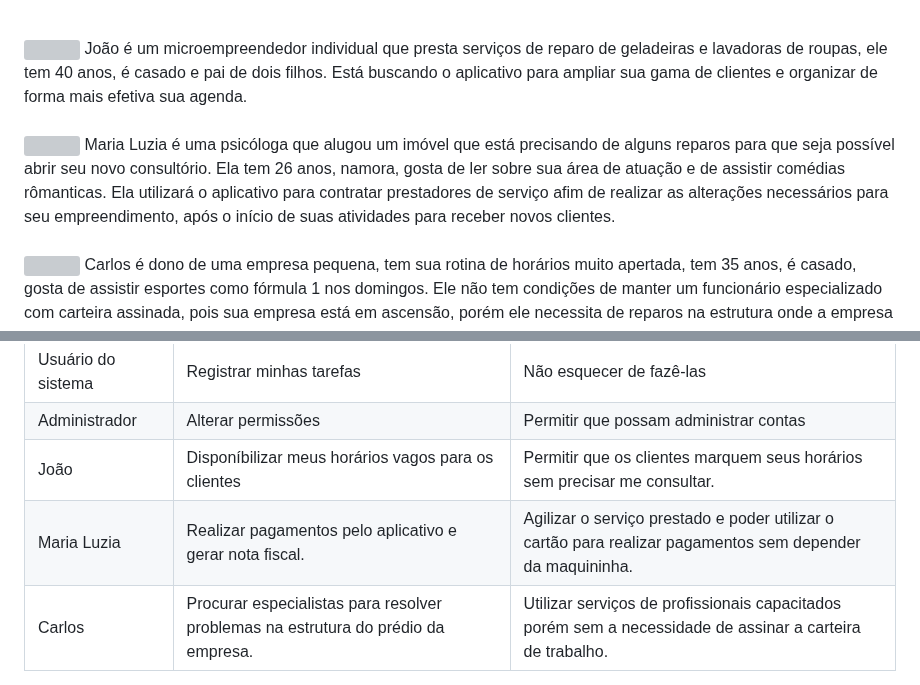
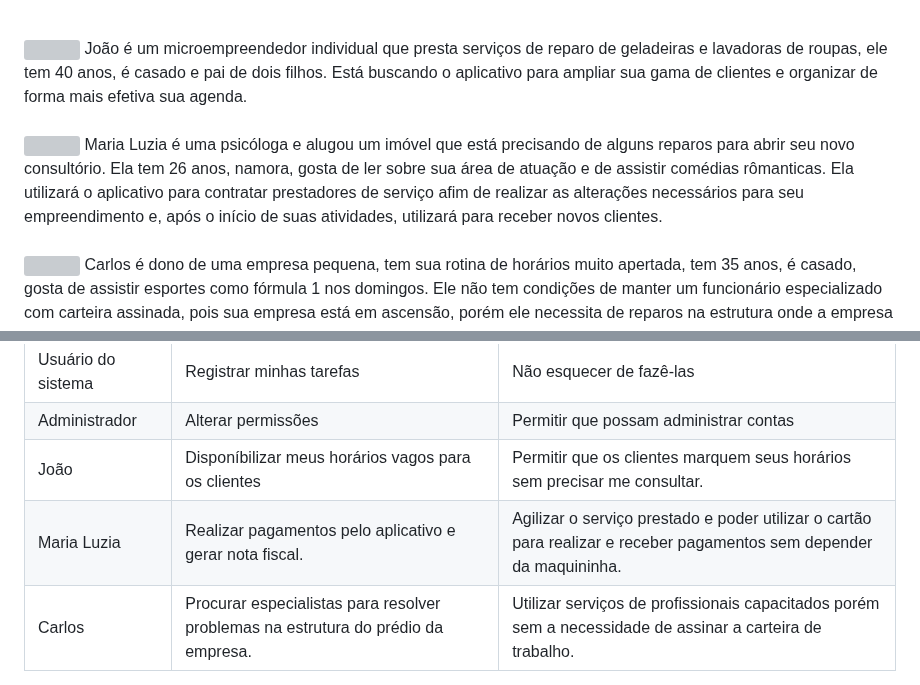
Before and after one commit to ICEI-PUC-Minas-PMV-SI/pmv-si-2023-2-pe1-t2-house-hero, a Markdown page: docs/especification.md, 2 parts joined by grey strips. Rendered like a GitHub page; grey boxes are pictures that could not be loaded.

Commit message:
fix:correções nas especificações

```diff
--- a/docs/especification.md
+++ b/docs/especification.md
@@ -16,7 +16,7 @@ João é um microempreendedor individual que presta serviços de reparo de gelad
 <br>
 <img align = "left" width="256" src="https://github.com/ICEI-PUC-Minas-PMV-SI/pmv-si-2023-2-pe1-t2-house-hero/assets/40511076/47d79366-0239-45e7-9c2f-ca50ed4c565e"
  />
-Maria Luzia é uma psicóloga que alugou um imóvel que está precisando de alguns reparos para que seja possível abrir seu novo consultório. Ela tem 26 anos, namora, gosta de ler sobre sua área de atuação e de assistir comédias rômanticas. Ela utilizará o aplicativo para contratar prestadores de serviço afim de realizar as alterações necessários para seu empreendimento, após o início de suas atividades para receber novos clientes.
+Maria Luzia é uma psicóloga e alugou um imóvel que está precisando de alguns reparos para abrir seu novo consultório. Ela tem 26 anos, namora, gosta de ler sobre sua área de atuação e de assistir comédias rômanticas. Ela utilizará o aplicativo para contratar prestadores de serviço afim de realizar as alterações necessários para seu empreendimento e, após o início de suas atividades, utilizará para receber novos clientes.
 <br clear = "left">
 
 <br>
@@ -45,7 +45,7 @@ Com base na análise das personas forma identificadas as seguintes histórias de
 |Usuário do sistema  | Registrar minhas tarefas           | Não esquecer de fazê-las               |
 |Administrador       | Alterar permissões                 | Permitir que possam administrar contas |
 |João       | Disponíbilizar meus horários vagos para os clientes               | Permitir que os clientes marquem seus horários sem precisar me consultar. |
-|Maria Luzia       | Realizar pagamentos pelo aplicativo e gerar nota fiscal.              | Agilizar o serviço prestado e poder utilizar o cartão para realizar pagamentos sem depender da maquininha. |
+|Maria Luzia       | Realizar pagamentos pelo aplicativo e gerar nota fiscal.              | Agilizar o serviço prestado e poder utilizar o cartão para realizar e receber pagamentos sem depender da maquininha. |
 |Carlos       | Procurar especialistas para resolver problemas na estrutura do prédio da empresa.               | Utilizar serviços de profissionais capacitados porém sem a necessidade de assinar a carteira de trabalho. |
 
 Apresente aqui as histórias de usuário que são relevantes para o projeto de sua solução. As Histórias de Usuário consistem em uma ferramenta poderosa para a compreensão e elicitação dos requisitos funcionais e não funcionais da sua aplicação. Se possível, agrupe as histórias de usuário por contexto, para facilitar consultas recorrentes à essa parte do documento.
```
